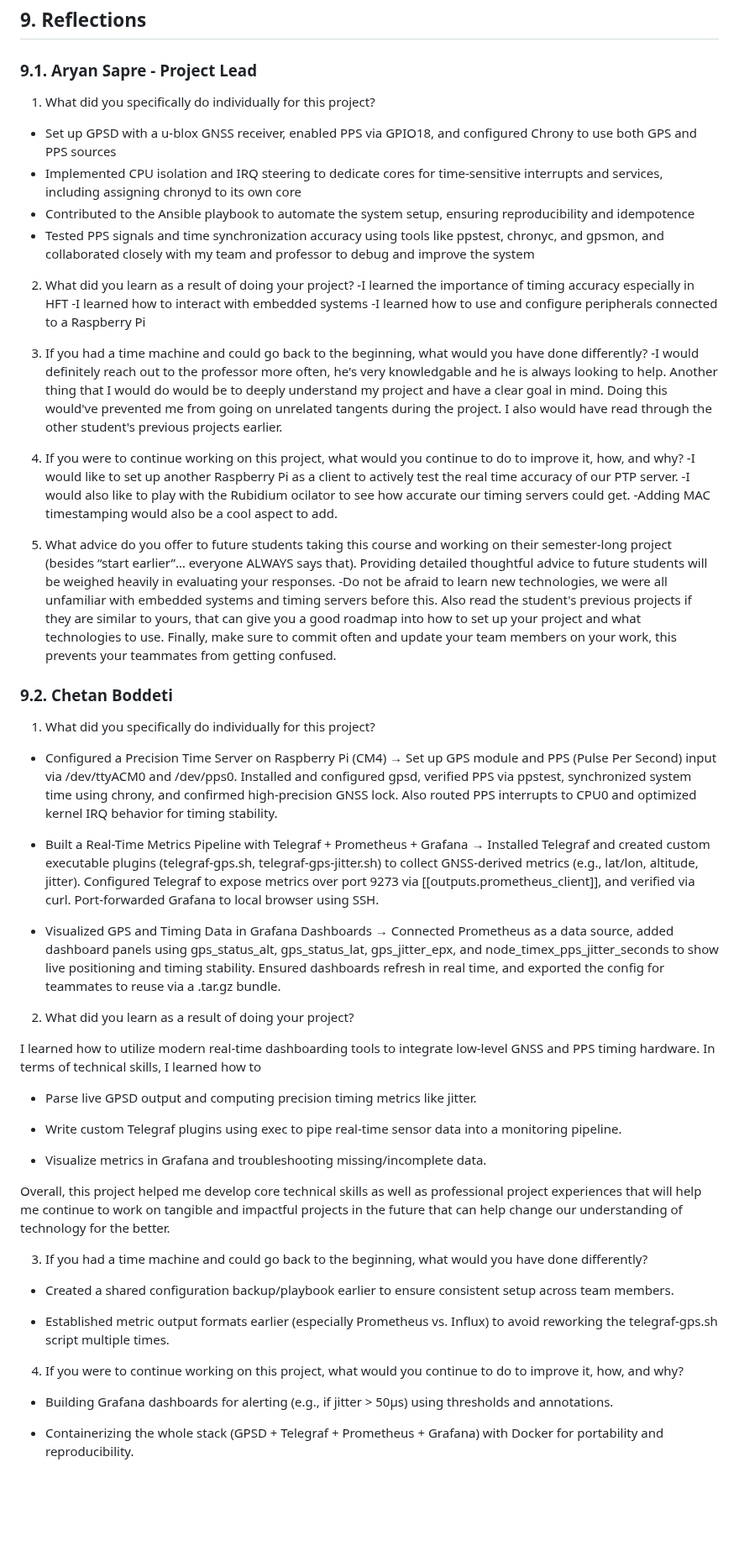
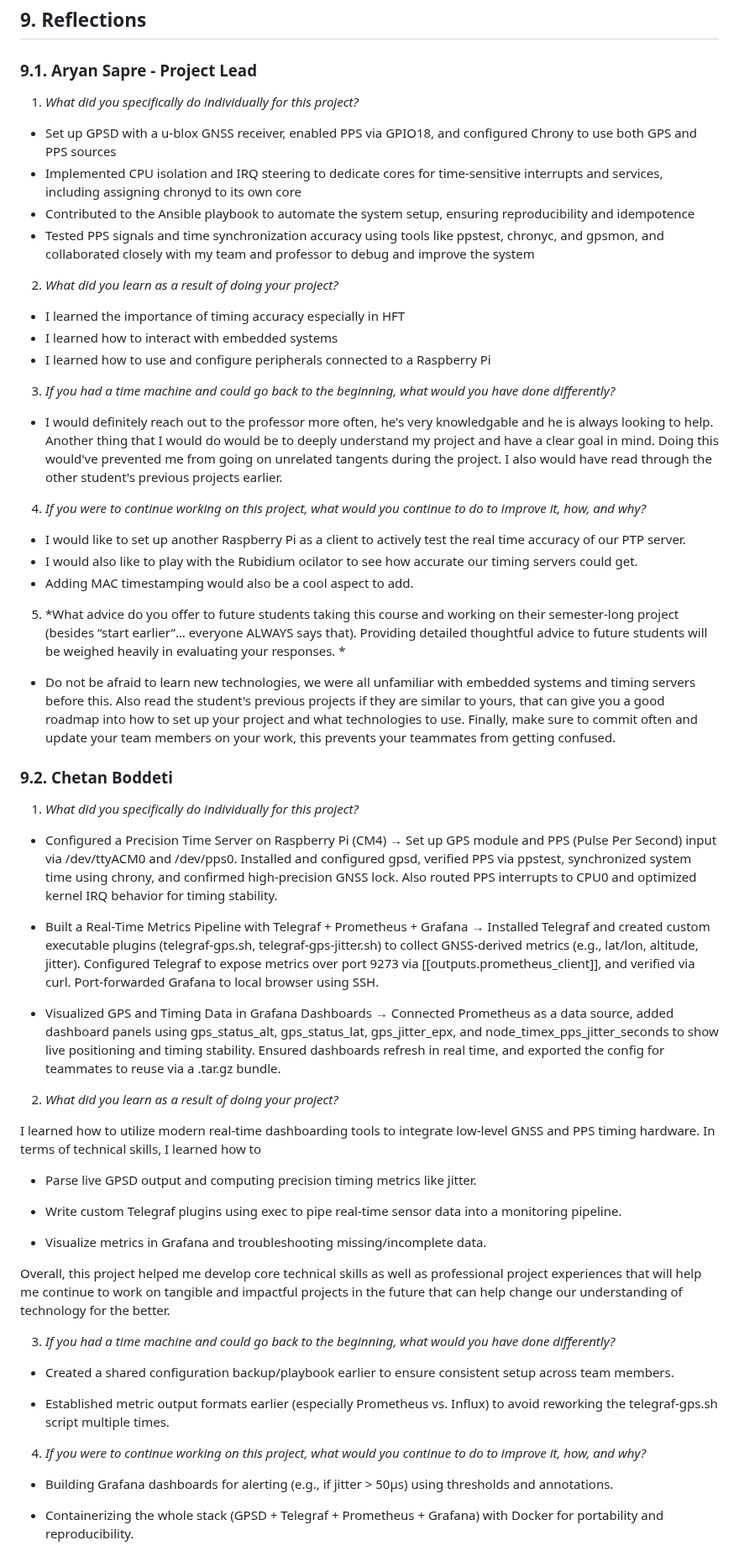
Before and after one commit to gavieeen/precision-time-server, a Markdown page: README.md, the part around one of its changes. Shown at 84% size. Rendered like a GitHub page; blank space fills up the shorter version.

Commit message:
Final Report - Gavin - advice for future students

```diff
--- a/README.md
+++ b/README.md
@@ -452,32 +452,37 @@ In future iterations, we recommend:
 ## 9. Reflections
 ### 9.1. Aryan Sapre - Project Lead
 
-1. What did you specifically do individually for this project?
+1. *What did you specifically do individually for this project?*
 
 - Set up GPSD with a u-blox GNSS receiver, enabled PPS via GPIO18, and configured Chrony to use both GPS and PPS sources
 - Implemented CPU isolation and IRQ steering to dedicate cores for time-sensitive interrupts and services, including assigning chronyd to its own core
 - Contributed to the Ansible playbook to automate the system setup, ensuring reproducibility and idempotence
 - Tested PPS signals and time synchronization accuracy using tools like ppstest, chronyc, and gpsmon, and collaborated closely with my team and professor to debug and improve the system
 
-2. What did you learn as a result of doing your project?
--I learned the importance of timing accuracy especially in HFT
--I learned how to interact with embedded systems
--I learned how to use and configure peripherals connected to a Raspberry Pi
+2. *What did you learn as a result of doing your project?*
 
-3. If you had a time machine and could go back to the beginning, what would you have done differently?
- -I would definitely reach out to the professor more often, he's very knowledgable and he is always looking to help. Another thing that I would do would be to deeply understand my project and have a clear goal in mind. Doing this would've prevented me from going on unrelated tangents during the project. I also would have read through the other student's previous projects earlier.
+- I learned the importance of timing accuracy especially in HFT
+- I learned how to interact with embedded systems
+- I learned how to use and configure peripherals connected to a Raspberry Pi
 
-4. If you were to continue working on this project, what would you continue to do to improve it, how, and why?
-  -I would like to set up another Raspberry Pi as a client to actively test the real time accuracy of our PTP server.
-  -I would also like to play with the Rubidium ocilator to see how accurate our timing servers could get.
-  -Adding MAC timestamping would also be a cool aspect to add.
+3. *If you had a time machine and could go back to the beginning, what would you have done differently?*
 
-5. What advice do you offer to future students taking this course and working on their semester-long project (besides “start earlier”… everyone ALWAYS says that). Providing detailed thoughtful advice to future students will be weighed heavily in evaluating your responses.
-  -Do not be afraid to learn new technologies, we were all unfamiliar with embedded systems and timing servers before this. Also read the student's previous projects if they are similar to yours, that can give you a good roadmap into how to set up your project and what technologies to use. Finally, make sure to commit often and update your team members on your work, this prevents your teammates from getting confused.
+- I would definitely reach out to the professor more often, he's very knowledgable and he is always looking to help. Another thing that I would do would be to deeply understand my project and have a clear goal in mind. Doing this would've prevented me from going on unrelated tangents during the project. I also would have read through the other student's previous projects earlier.
+
+4. *If you were to continue working on this project, what would you continue to do to improve it, how, and why?*
+
+- I would like to set up another Raspberry Pi as a client to actively test the real time accuracy of our PTP server.
+- I would also like to play with the Rubidium ocilator to see how accurate our timing servers could get.
+- Adding MAC timestamping would also be a cool aspect to add.
+
+5. *What advice do you offer to future students taking this course and working on their semester-long project (besides “start earlier”… everyone ALWAYS says that). Providing detailed thoughtful advice to future students will be weighed heavily in evaluating your responses. *
+
+- Do not be afraid to learn new technologies, we were all unfamiliar with embedded systems and timing servers before this. Also read the student's previous projects if they are similar to yours, that can give you a good roadmap into how to set up your project and what technologies to use. Finally, make sure to commit often and update your team members on your work, this prevents your teammates from getting confused.
 
 ### 9.2. Chetan Boddeti
 
-1. What did you specifically do individually for this project?
+1. *What did you specifically do individually for this project?*
+
 - Configured a Precision Time Server on Raspberry Pi (CM4)
 → Set up GPS module and PPS (Pulse Per Second) input via /dev/ttyACM0 and /dev/pps0. Installed and configured gpsd, verified PPS via ppstest, synchronized system time using chrony, and confirmed high-precision GNSS lock. Also routed PPS interrupts to CPU0 and optimized kernel IRQ behavior for timing stability.
 
@@ -487,7 +492,7 @@ In future iterations, we recommend:
 - Visualized GPS and Timing Data in Grafana Dashboards
 → Connected Prometheus as a data source, added dashboard panels using gps_status_alt, gps_status_lat, gps_jitter_epx, and node_timex_pps_jitter_seconds to show live positioning and timing stability. Ensured dashboards refresh in real time, and exported the config for teammates to reuse via a .tar.gz bundle.
 
-2. What did you learn as a result of doing your project?
+2. *What did you learn as a result of doing your project?*
 
 I learned how to utilize modern real-time dashboarding tools to integrate low-level GNSS and PPS timing hardware. In terms of technical skills, I learned how to
 
@@ -500,14 +505,14 @@ I learned how to utilize modern real-time dashboarding tools to integrate low-le
 Overall, this project helped me develop core technical skills as well as professional project experiences that will help me continue to work on tangible and impactful projects in the future that can help change our understanding of technology for the better.
 
 
-3. If you had a time machine and could go back to the beginning, what would you have done differently?
+3. *If you had a time machine and could go back to the beginning, what would you have done differently?*
 
 - Created a shared configuration backup/playbook earlier to ensure consistent setup across team members.
 
 - Established metric output formats earlier (especially Prometheus vs. Influx) to avoid reworking the telegraf-gps.sh script multiple times.
 
 
-4. If you were to continue working on this project, what would you continue to do to improve it, how, and why?
+4. *If you were to continue working on this project, what would you continue to do to improve it, how, and why?*
 
 - Building Grafana dashboards for alerting (e.g., if jitter > 50µs) using thresholds and annotations.
 
```
Also changed, not shown: other parts of README.md (+6 -6 lines).
